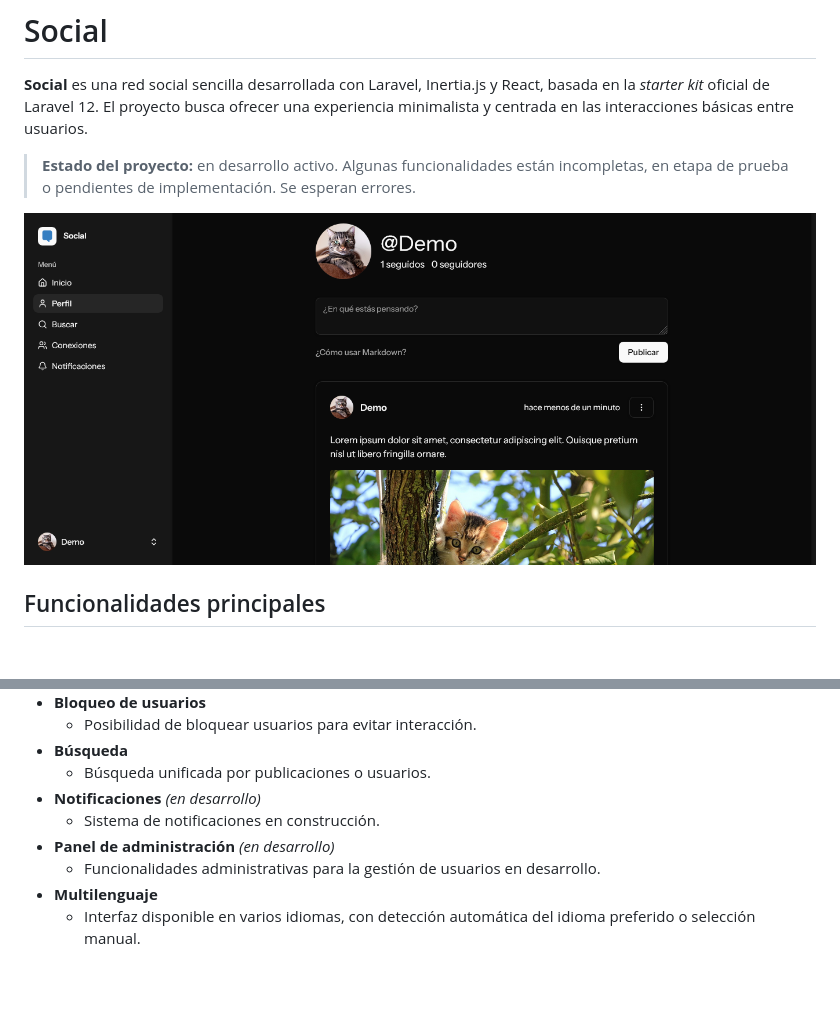
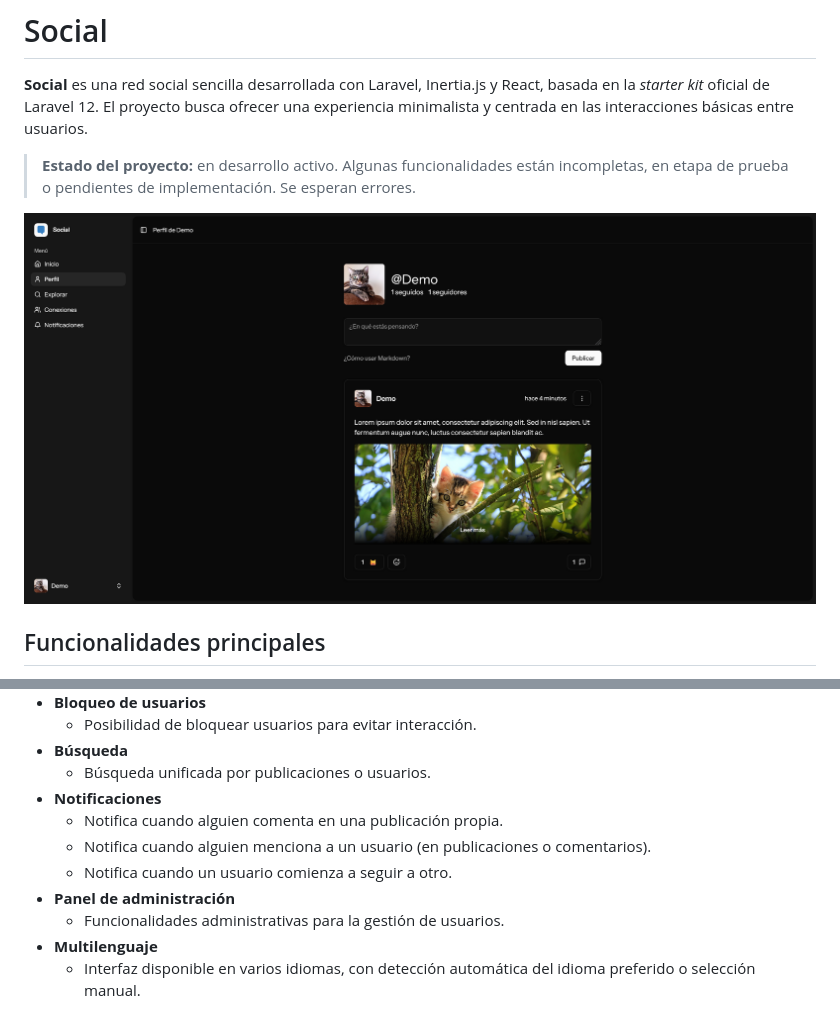
Before and after one commit to danifernao/social, a Markdown page: README.md, 2 parts joined by grey strips. Rendered like a GitHub page; pictures changed too: screenshot.png; blank space fills up the shorter version.

Commit message:
docs: actualizar README y reemplazar captura de pantalla

```diff
--- a/README.md
+++ b/README.md
@@ -23,10 +23,12 @@
     - Posibilidad de bloquear usuarios para evitar interacción.
 - **Búsqueda**
     - Búsqueda unificada por publicaciones o usuarios.
-- **Notificaciones** _(en desarrollo)_
-    - Sistema de notificaciones en construcción.
-- **Panel de administración** _(en desarrollo)_
-    - Funcionalidades administrativas para la gestión de usuarios en desarrollo.
+- **Notificaciones**
+    - Notifica cuando alguien comenta en una publicación propia.
+    - Notifica cuando alguien menciona a un usuario (en publicaciones o comentarios).
+    - Notifica cuando un usuario comienza a seguir a otro.
+- **Panel de administración**
+    - Funcionalidades administrativas para la gestión de usuarios.
 - **Multilenguaje**
     - Interfaz disponible en varios idiomas, con detección automática del idioma preferido o selección manual.
 
```
